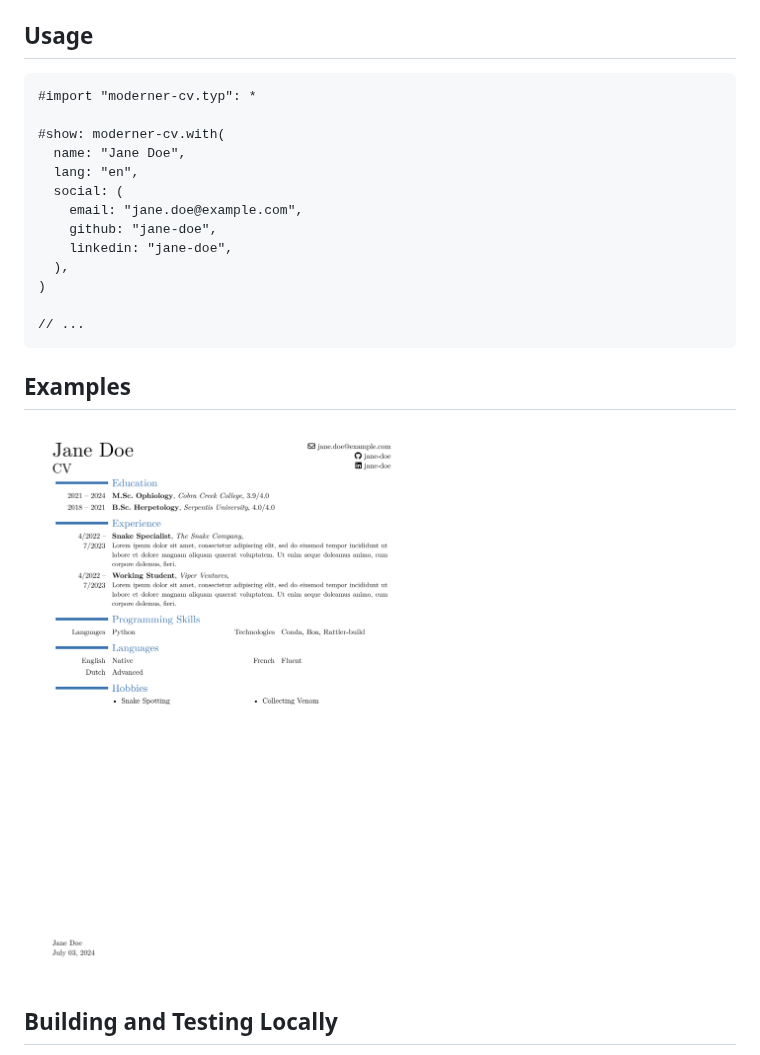
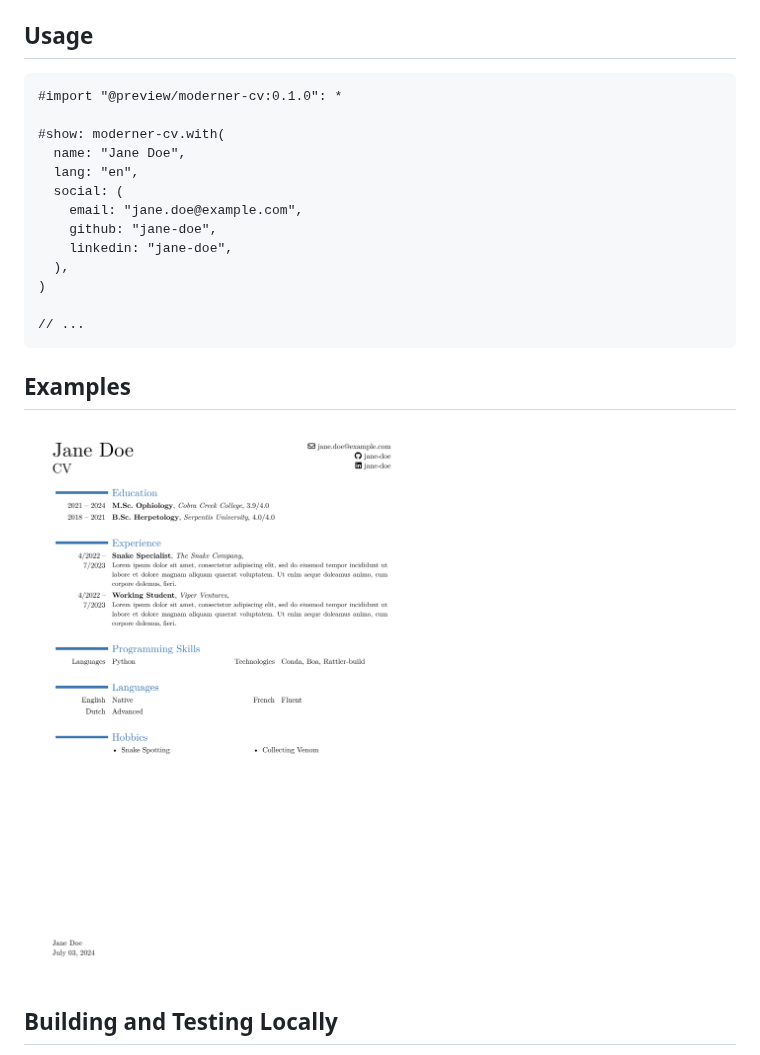
Before and after one commit to pavelzw/moderner-cv, a Markdown page: README.md, the part around the change. Drawn GitHub-style; pictures changed too: .github/assets/example.png.

Commit message:
improve example

````diff
--- a/README.md
+++ b/README.md
@@ -11,7 +11,7 @@ You can download fontawesome [here](https://fontawesome.com/download).
 ## Usage
 
 ```typst
-#import "moderner-cv.typ": *
+#import "@preview/moderner-cv:0.1.0": *
 
 #show: moderner-cv.with(
   name: "Jane Doe",
````
Also changed, not shown: 1 other file.
